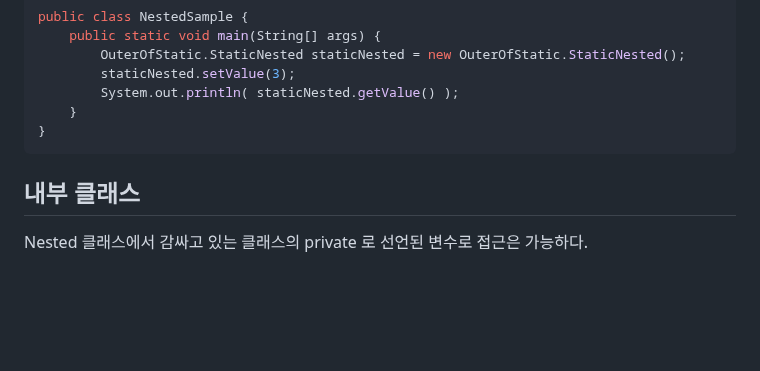
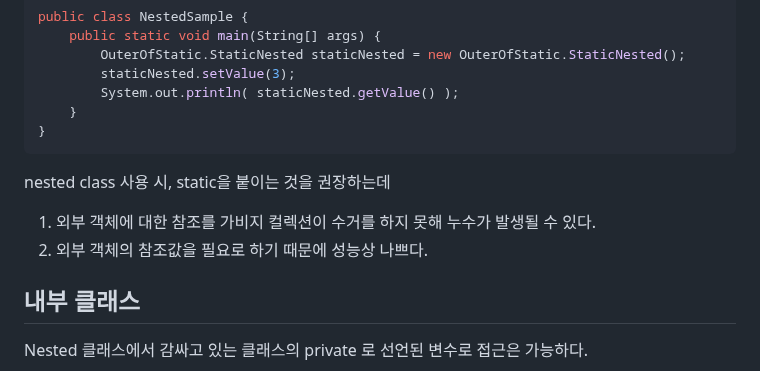
Before and after one commit to Geol2/Today-I-Learned, a Markdown page: Java/Basic/13. Nested Class.md, the part around the change. Rendered like a GitHub page; blank space fills up the shorter version.

Commit message:
[JAVA] Nested Class 'Static' 이 좋은 이유 추가

````diff
--- a/Java/Basic/13. Nested Class.md
+++ b/Java/Basic/13. Nested Class.md
@@ -37,6 +37,11 @@ public class NestedSample {
     }
 }
 ```
+
+nested class 사용 시, static을 붙이는 것을 권장하는데
+
+1. 외부 객체에 대한 참조를 가비지 컬렉션이 수거를 하지 못해 누수가 발생될 수 있다.
+2. 외부 객체의 참조값을 필요로 하기 때문에 성능상 나쁘다.
 
 ## 내부 클래스
 
````
